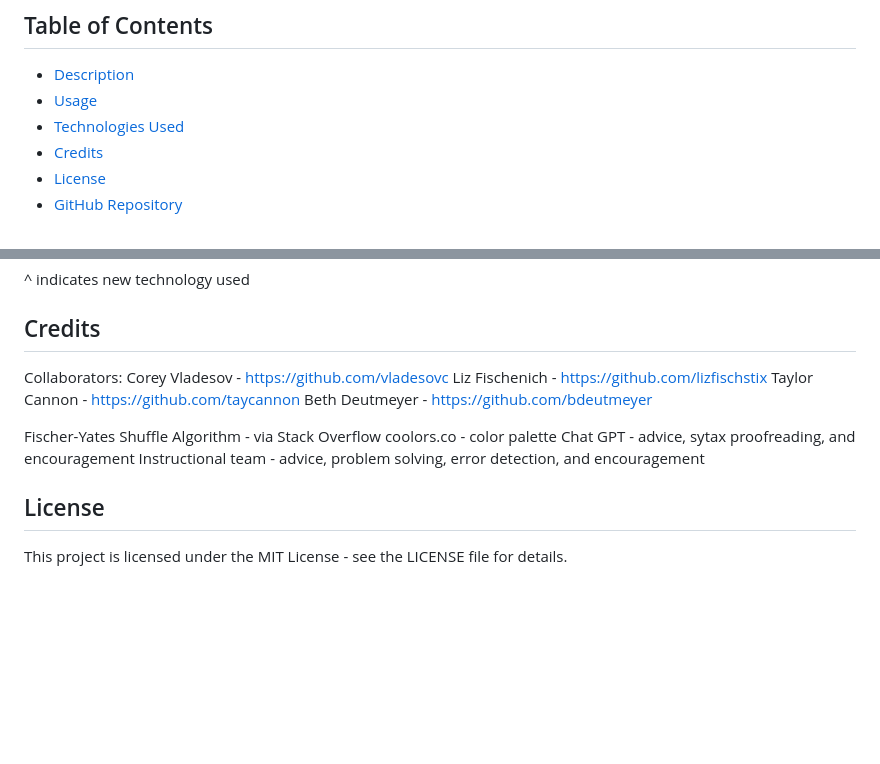
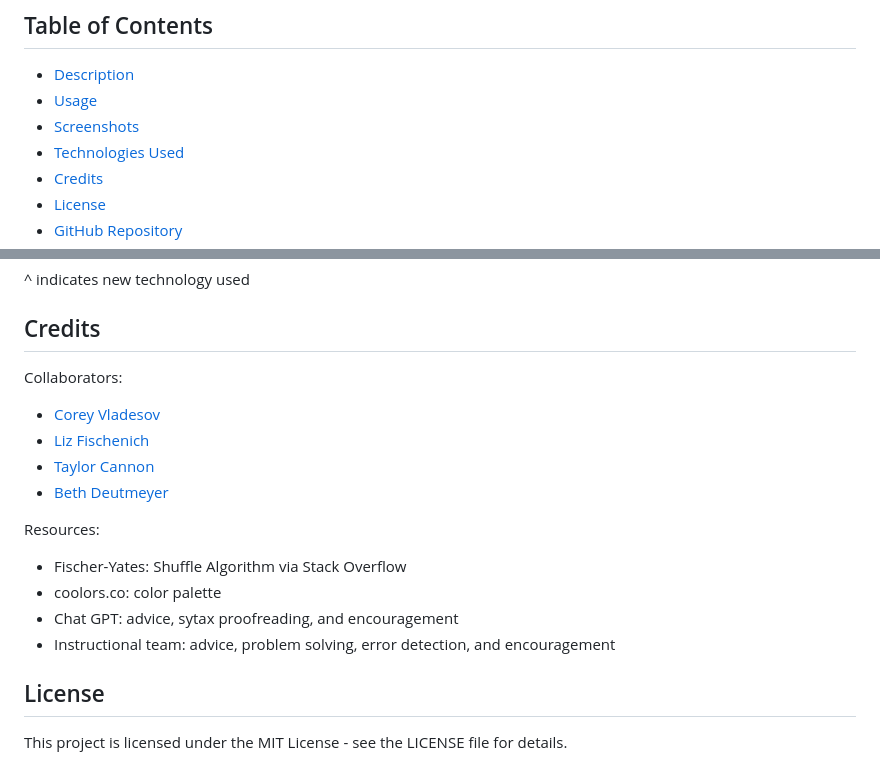
Before and after one commit to vladesovc/GAME-ON, a Markdown page: README.md, 2 parts joined by grey strips. Drawn GitHub-style; blank space fills up the shorter version.

```diff
--- a/README.md
+++ b/README.md
@@ -3,6 +3,7 @@
 ## Table of Contents
   - [Description](#description)
   - [Usage](#usage)
+  - [Screenshots](#screenshots)
   - [Technologies Used](#technologies-used)
   - [Credits](#credits)
   - [License](#license)
@@ -28,15 +38,16 @@ Our game data came from the FreeToGame.com API, and was then cleaned and saved d
 ## Credits
 <a name="credits"></a>
 Collaborators:
-Corey Vladesov - https://github.com/vladesovc
-Liz Fischenich - https://github.com/lizfischstix
-Taylor Cannon - https://github.com/taycannon
-Beth Deutmeyer - https://github.com/bdeutmeyer
+- [Corey Vladesov](https://github.com/vladesovc)
+- [Liz Fischenich](https://github.com/lizfischstix)
+- [Taylor Cannon](https://github.com/taycannon)
+- [Beth Deutmeyer](https://github.com/bdeutmeyer)
 
-Fischer-Yates Shuffle Algorithm - via Stack Overflow
-coolors.co - color palette
-Chat GPT - advice, sytax proofreading, and encouragement
-Instructional team - advice, problem solving, error detection, and encouragement
+Resources:
+- Fischer-Yates: Shuffle Algorithm via Stack Overflow
+- coolors.co: color palette
+- Chat GPT:  advice, sytax proofreading, and encouragement
+- Instructional team: advice, problem solving, error detection, and encouragement
 
 ## License
 <a name="license"></a>
```
Also changed, not shown: other parts of README.md (+9 -0 lines), image-1.png (added), image-2.png (added), image-3.png (added), image-4.png (added), image-5.png (added), image.png (added).
